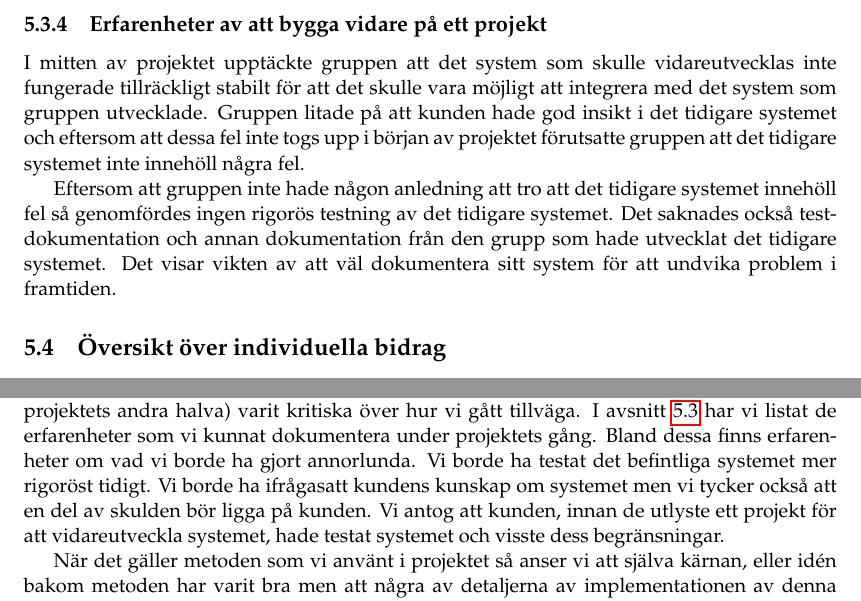
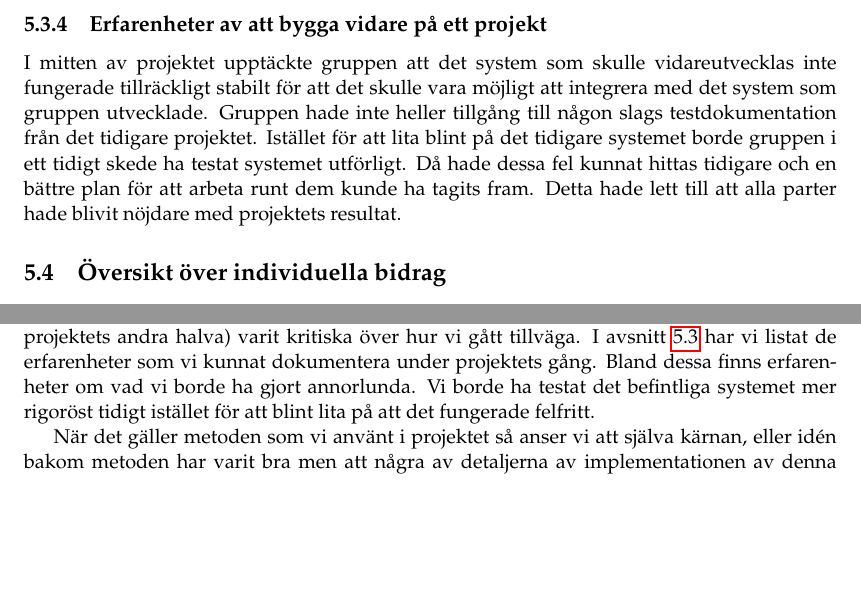
Before and after one commit to PUM-9/kandidatrapport, a LaTeX thesis (student_thesis.tex, which reads discussion.tex, results.tex): two parts of pages 31 and 34 of 104, joined at a grey line, cut so that both start at the same text, the shorter picture padded with empty space. Compiled offline with pdfLaTeX.

Commit message:
Kundaggresivitet

```diff
--- a/discussion.tex
+++ b/discussion.tex
@@ -42,7 +42,7 @@ För att registrera punktmoln finns det många algoritmer och sätt att implemen
 
 \section{Metod}
 \label{sec:discussion-method}
-Som tydligt kan ses i denna rapport har inte projektet gått så som det var planerat. Skulden för detta ligger dels på oss i projektgruppen. Vi har under projektets gång (speciellt under projektets andra halva) varit kritiska över hur vi gått tillväga. I avsnitt \ref{cha:results_experiences} har vi listat de erfarenheter som vi kunnat dokumentera under projektets gång. Bland dessa finns erfarenheter om vad vi borde ha gjort annorlunda. Vi borde ha testat det befintliga systemet mer rigoröst tidigt. Vi borde ha ifrågasatt kundens kunskap om systemet men vi tycker också att en del av skulden bör ligga på kunden. Vi antog att kunden, innan de utlyste ett projekt för att vidareutveckla systemet, hade testat systemet och visste dess begränsningar.
+Som tydligt kan ses i denna rapport har inte projektet gått så som det var planerat. Skulden för detta ligger dels på oss i projektgruppen. Vi har under projektets gång (speciellt under projektets andra halva) varit kritiska över hur vi gått tillväga. I avsnitt \ref{cha:results_experiences} har vi listat de erfarenheter som vi kunnat dokumentera under projektets gång. Bland dessa finns erfarenheter om vad vi borde ha gjort annorlunda. Vi borde ha testat det befintliga systemet mer rigoröst tidigt istället för att blint lita på att det fungerade felfritt.
 
 När det gäller metoden som vi använt i projektet så anser vi att själva kärnan, eller idén bakom metoden har varit bra men att några av detaljerna av implementationen av denna metod har varit mindre bra. Som grupp håller alla med om att vi borde fokuserat mycket mindre på ROS i början av projektet.I efterhand så tycker vi att tanken var väldigt bra, att alla gjorde handledningsexempel och en kodutmaning tillsammans stärkte gruppens sammanhållning och skapade en bra anda i gruppen. Vi borde ha fokuserat på t.ex. PCL eller registrering av punktmoln istället för ROS eftersom systemet, både innan och efter omförhandlingen, inte var så beroende av ROS som vi trodde att det skulle vara.
 
--- a/results.tex
+++ b/results.tex
@@ -139,9 +139,11 @@ Kvalité har varit viktigt för gruppen och kvalitetsansvarig har gjort ett bra
 
 \subsection{Erfarenheter av att bygga vidare på ett projekt}
 
-I mitten av projektet upptäckte gruppen att det system som skulle vidareutvecklas inte fungerade tillräckligt stabilt för att det skulle vara möjligt att integrera med det system som gruppen utvecklade. Gruppen litade på att kunden hade god insikt i det tidigare systemet och eftersom att dessa fel inte togs upp i början av projektet förutsatte gruppen att det tidigare systemet inte innehöll några fel.
+I mitten av projektet upptäckte gruppen att det system som skulle vidareutvecklas inte fungerade tillräckligt stabilt för att det skulle vara möjligt att integrera med det system som gruppen utvecklade. Gruppen hade inte heller tillgång till någon slags testdokumentation från det tidigare projektet. Istället för att lita blint på det tidigare systemet borde gruppen i ett tidigt skede ha testat systemet utförligt. Då hade dessa fel kunnat hittas tidigare och en bättre plan för att arbeta runt dem kunde ha tagits fram. Detta hade lett till att alla parter hade blivit nöjdare med projektets resultat.
 
-Eftersom att gruppen inte hade någon anledning att tro att det tidigare systemet innehöll fel så genomfördes ingen rigorös testning av det tidigare systemet. Det saknades också testdokumentation och  annan dokumentation från den grupp som hade utvecklat det tidigare systemet. Det visar vikten av att väl dokumentera sitt system för att undvika problem i framtiden.
+%I mitten av projektet upptäckte gruppen att det system som skulle vidareutvecklas inte fungerade tillräckligt stabilt för att det skulle vara möjligt att integrera med det system som gruppen utvecklade. Gruppen litade på att kunden hade god insikt i det tidigare systemet och eftersom att dessa fel inte togs upp i början av projektet förutsatte gruppen att det tidigare systemet inte innehöll några fel.
+
+%Eftersom att gruppen inte hade någon anledning att tro att det tidigare systemet innehöll fel så genomfördes ingen rigorös testning av det tidigare systemet. Det saknades också testdokumentation och  annan dokumentation från den grupp som hade utvecklat det tidigare systemet. Det visar vikten av att väl dokumentera sitt system för att undvika problem i framtiden.
 
 
 \section{Översikt över individuella bidrag}
```
